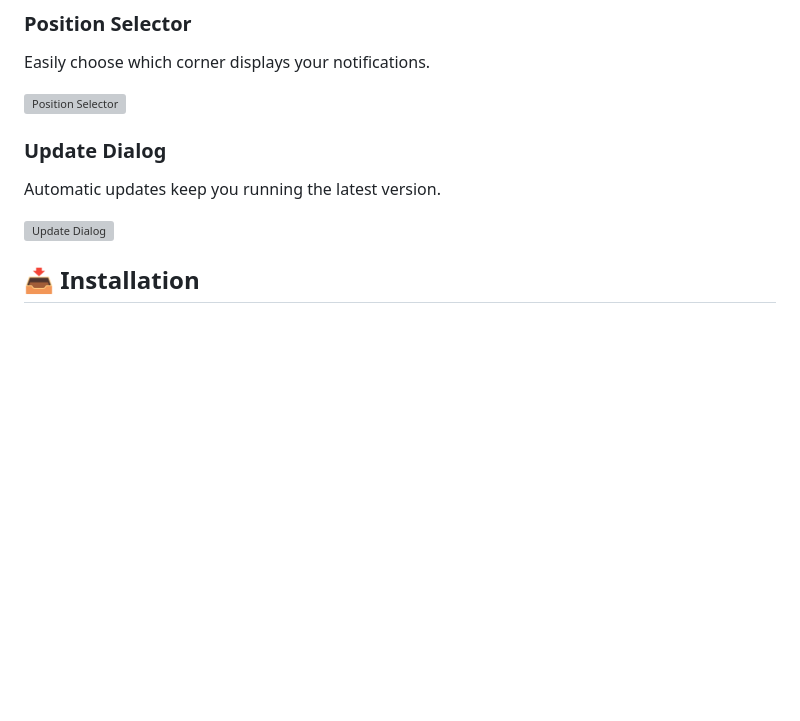
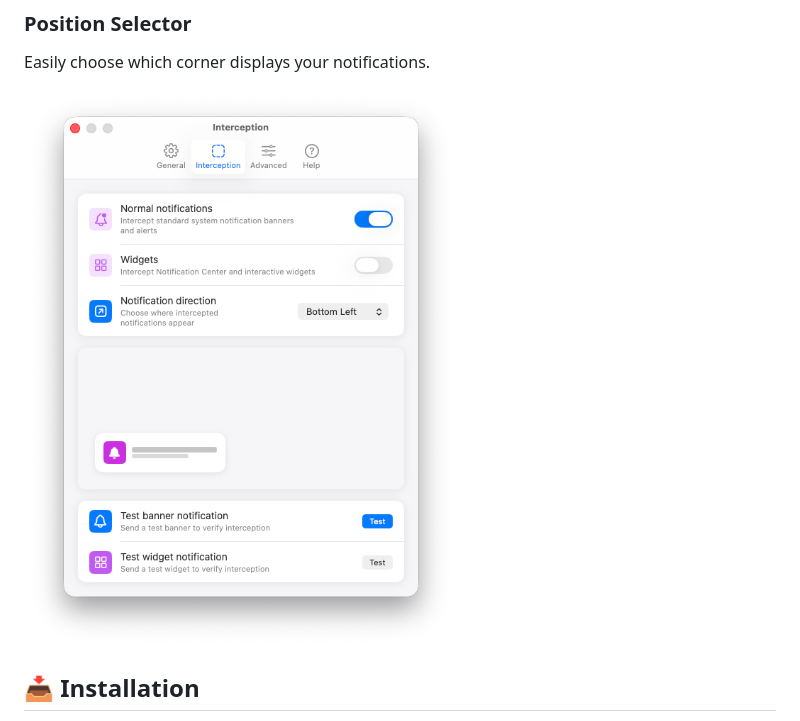
Before and after one commit to abd3lraouf/Notimanager, a Markdown page: README.md, the part around the change printed below. Drawn GitHub-style; pictures changed too: docs/art/settings-position.png (added); blank space fills up the shorter version; grey boxes are pictures that could not be loaded.

```diff
--- a/README.md
+++ b/README.md
@@ -36,12 +36,7 @@ Beautiful, intuitive settings built with SwiftUI.
 ### Position Selector
 Easily choose which corner displays your notifications.
 
-![Position Selector](docs/art/position-selector.png)
-
-### Update Dialog
-Automatic updates keep you running the latest version.
-
-![Update Dialog](docs/art/update-dialog.png)
+![Position Selector](docs/art/settings-position.png)
 
 ## 📥 Installation
 
```
Also changed, not shown: other parts of README.md (+2 -2 lines), docs/art/menu-bar.png (added), docs/art/settings-general.png (added).
